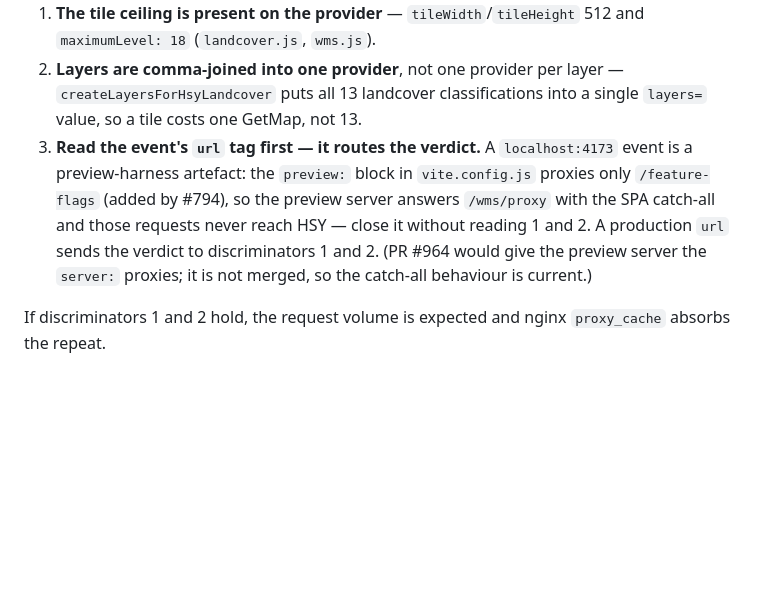
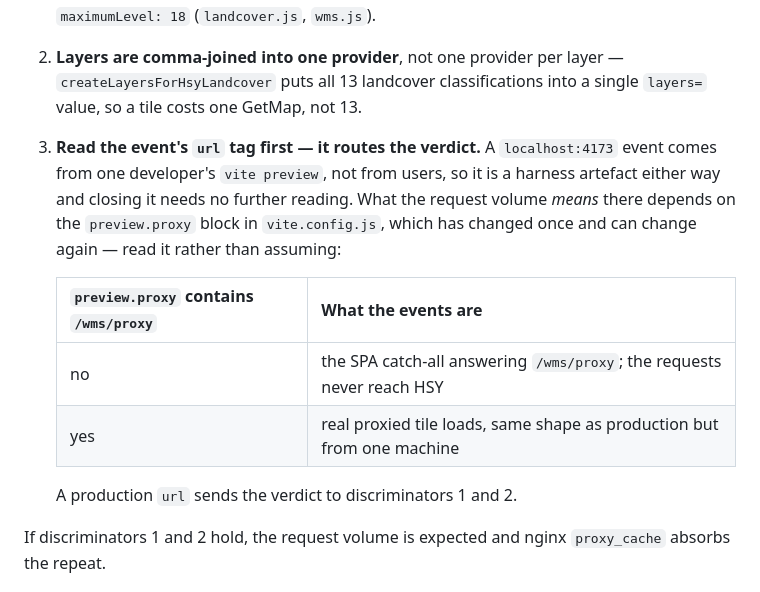
Before and after one commit to ForumViriumHelsinki/R4C-Cesium-Viewer, a Markdown page: .claude/rules/architecture.md, the part around the change. Rendered like a GitHub page; blank space fills up the shorter version.

Commit message:
docs(perf): decouple the preview-harness discriminator from PR #964
Discriminator 3 asserted the current `preview.proxy` contents as settled
fact ("proxies only /feature-flags") and hedged only by naming PR #964 as
unmerged. That hedge expires on merge: a reader following the rule verbatim
afterwards would reason from a `preview.proxy` block that no longer matches
the file.

Rewritten so the verdict does not depend on merge state. Closing a
`localhost:4173` event needs no further reading either way — it is one
developer's `vite preview`, not user traffic. What the request volume means
there is now a two-row table keyed on whether `preview.proxy` contains
`/wms/proxy`, with an instruction to read the block rather than assume it.

Co-Authored-By: Claude Opus 5 (1M context) <noreply@anthropic.com>
Claude-Session: https://claude.ai/code/session_01UqVnEb2MCenkKPa8mszFx3

```diff
--- a/.claude/rules/architecture.md
+++ b/.claude/rules/architecture.md
@@ -195,13 +195,18 @@ Check these discriminators before reopening such an issue:
    `createLayersForHsyLandcover` puts all 13 landcover classifications into a
    single `layers=` value, so a tile costs one GetMap, not 13.
 3. **Read the event's `url` tag first — it routes the verdict.** A
-   `localhost:4173` event is a preview-harness artefact: the `preview:` block
-   in `vite.config.js` proxies only `/feature-flags` (added by #794), so the
-   preview server answers `/wms/proxy` with the SPA catch-all and those
-   requests never reach HSY — close it without reading 1 and 2. A production
-   `url` sends the verdict to discriminators 1 and 2. (PR #964 would give the
-   preview server the `server:` proxies; it is not merged, so the catch-all
-   behaviour is current.)
+   `localhost:4173` event comes from one developer's `vite preview`, not from
+   users, so it is a harness artefact either way and closing it needs no
+   further reading. What the request volume _means_ there depends on the
+   `preview.proxy` block in `vite.config.js`, which has changed once and can
+   change again — read it rather than assuming:
+
+   | `preview.proxy` contains `/wms/proxy` | What the events are                                                    |
+   | ------------------------------------- | ---------------------------------------------------------------------- |
+   | no                                    | the SPA catch-all answering `/wms/proxy`; the requests never reach HSY |
+   | yes                                   | real proxied tile loads, same shape as production but from one machine |
+
+   A production `url` sends the verdict to discriminators 1 and 2.
 
 If discriminators 1 and 2 hold, the request volume is expected and nginx
 `proxy_cache` absorbs the repeat.
```
